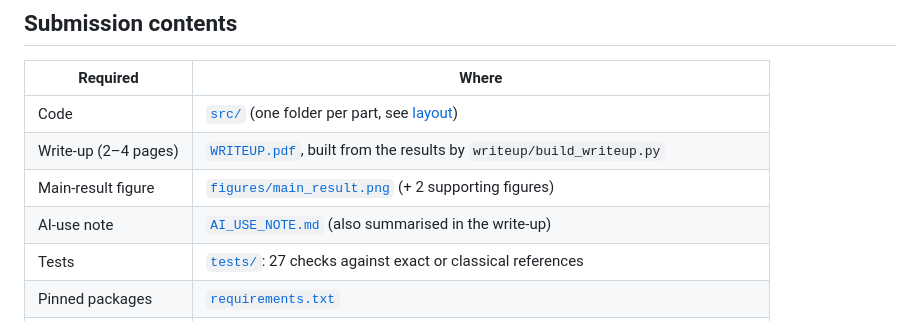
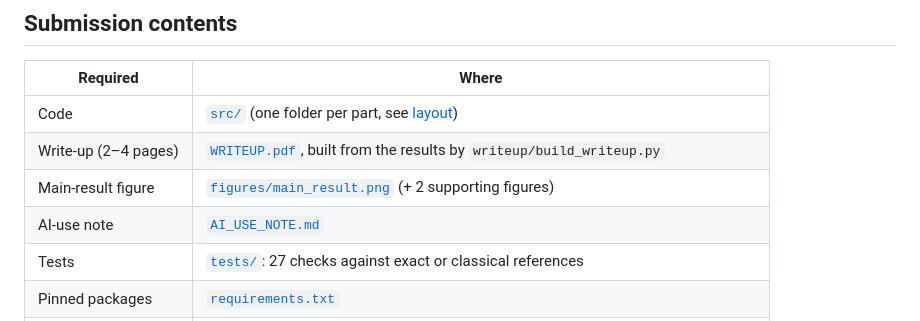
Before and after one commit to agrimraj/Qflux-logistics, a Markdown page: README.md, the part around the change. GitHub-like rendering.

```diff
--- a/README.md
+++ b/README.md
@@ -24,7 +24,7 @@ vanishingly rare, and circuit depth and noise grow quickly.
 | Code | [`src/`](src) (one folder per part, see [layout](#repository-layout)) |
 | Write-up (2–4 pages) | [`WRITEUP.pdf`](WRITEUP.pdf), built from the results by `writeup/build_writeup.py` |
 | Main-result figure | [`figures/main_result.png`](figures/main_result.png) (+ 2 supporting figures) |
-| AI-use note | [`AI_USE_NOTE.md`](AI_USE_NOTE.md) (also summarised in the write-up) |
+| AI-use note | [`AI_USE_NOTE.md`](AI_USE_NOTE.md)  |
 | Tests | [`tests/`](tests): 27 checks against exact or classical references |
 | Pinned packages | [`requirements.txt`](requirements.txt) |
 | Raw numbers | [`results/summary.json`](results/summary.json) (and `results/hardware_run.json` after a hardware run) |
```
